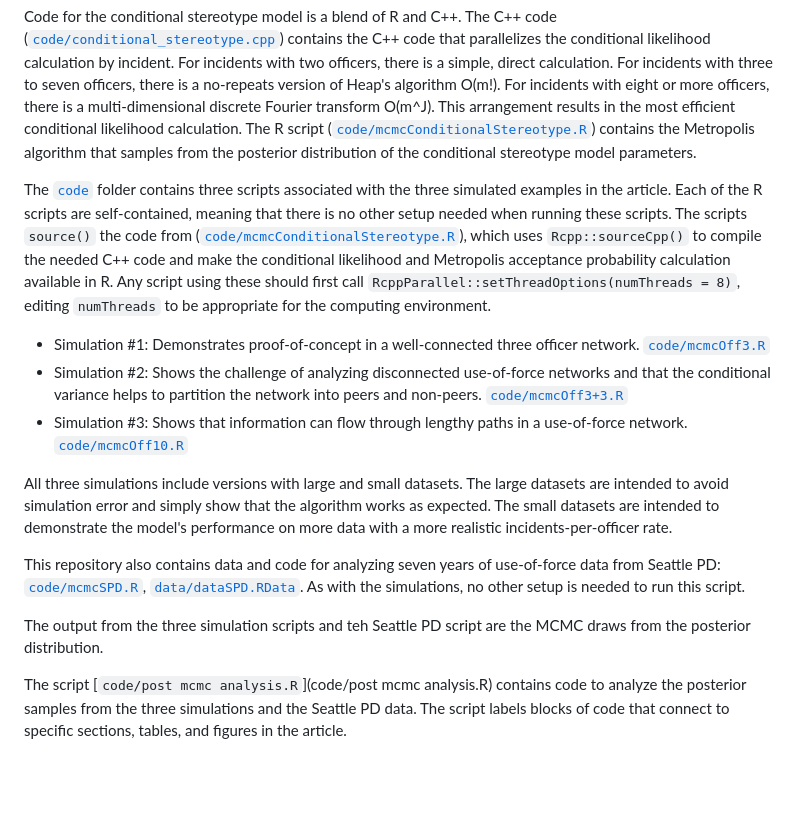
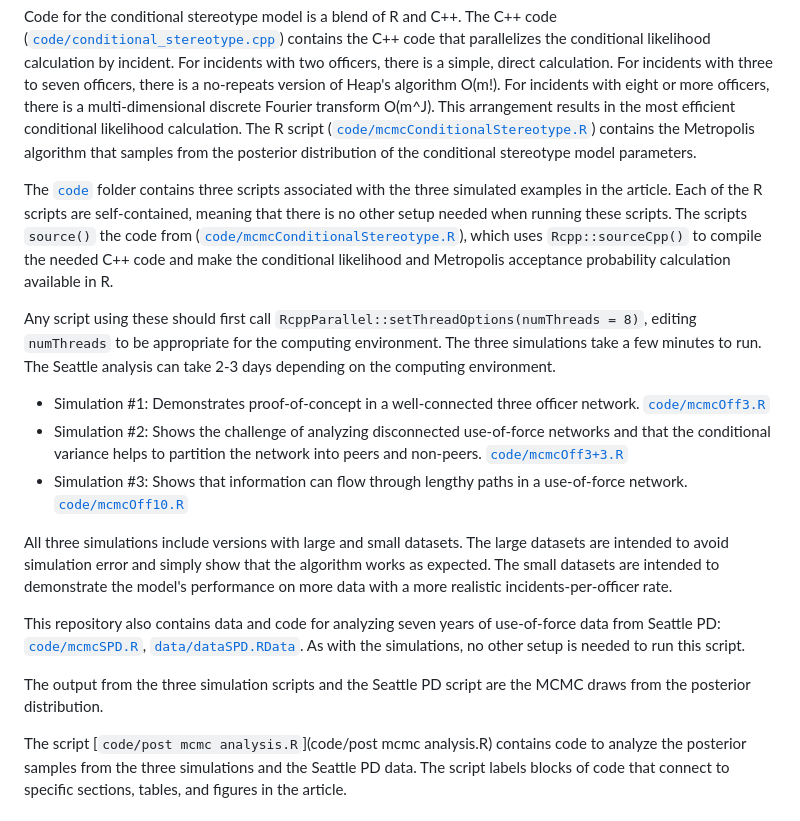
Before and after one commit to gregridgeway/COS-police-use-of-force, a Markdown page: README.md, the part around the change. GitHub-like rendering; blank space fills up the shorter version.

Commit message:
add detail on setThreadOptions()

```diff
--- a/README.md
+++ b/README.md
@@ -6,7 +6,9 @@ This repository contains the code and data associated with "A Conditional Ordina
 
 Code for the conditional stereotype model is a blend of R and C++. The C++ code ([`code/conditional_stereotype.cpp`](code/conditional_stereotype.cpp)) contains the C++ code that parallelizes the conditional likelihood calculation by incident. For incidents with two officers, there is a simple, direct calculation. For incidents with three to seven officers, there is a no-repeats version of Heap's algorithm O(m!). For incidents with eight or more officers, there is a multi-dimensional discrete Fourier transform O(m^J). This arrangement results in the most efficient conditional likelihood calculation. The R script ([`code/mcmcConditionalStereotype.R`](code/mcmcConditionalStereotype.R)) contains the Metropolis algorithm that samples from the posterior distribution of the conditional stereotype model parameters.
 
-The [`code`](code/) folder contains three scripts associated with the three simulated examples in the article. Each of the R scripts are self-contained, meaning that there is no other setup needed when running these scripts. The scripts `source()` the code from ([`code/mcmcConditionalStereotype.R`](code/mcmcConditionalStereotype.R)), which uses `Rcpp::sourceCpp()` to compile the needed C++ code and make the conditional likelihood and Metropolis acceptance probability calculation available in R. Any script using these should first call `RcppParallel::setThreadOptions(numThreads = 8)`, editing `numThreads` to be appropriate for the computing environment.
+The [`code`](code/) folder contains three scripts associated with the three simulated examples in the article. Each of the R scripts are self-contained, meaning that there is no other setup needed when running these scripts. The scripts `source()` the code from ([`code/mcmcConditionalStereotype.R`](code/mcmcConditionalStereotype.R)), which uses `Rcpp::sourceCpp()` to compile the needed C++ code and make the conditional likelihood and Metropolis acceptance probability calculation available in R.
+
+Any script using these should first call `RcppParallel::setThreadOptions(numThreads = 8)`, editing `numThreads` to be appropriate for the computing environment. The three simulations take a few minutes to run. The Seattle analysis can take 2-3 days depending on the computing environment.
 
 - Simulation #1: Demonstrates proof-of-concept in a well-connected three officer network. [`code/mcmcOff3.R`](code/mcmcOff3.R)
 - Simulation #2: Shows the challenge of analyzing disconnected use-of-force networks and that the conditional variance helps to partition the network into peers and non-peers. [`code/mcmcOff3+3.R`](code/mcmcOff3+3.R)
@@ -16,7 +18,7 @@ All three simulations include versions with large and small datasets. The large
 
 This repository also contains data and code for analyzing seven years of use-of-force data from Seattle PD: [`code/mcmcSPD.R`](code/mcmcSPD.R), [`data/dataSPD.RData`](data/dataSPD.RData). As with the simulations, no other setup is needed to run this script.
 
-The output from the three simulation scripts and teh Seattle PD script are the MCMC draws from the posterior distribution.
+The output from the three simulation scripts and the Seattle PD script are the MCMC draws from the posterior distribution.
 
 The script [`code/post mcmc analysis.R`](code/post mcmc analysis.R) contains code to analyze the posterior samples from the three simulations and the Seattle PD data. The script labels blocks of code that connect to specific sections, tables, and figures in the article.
 
```
